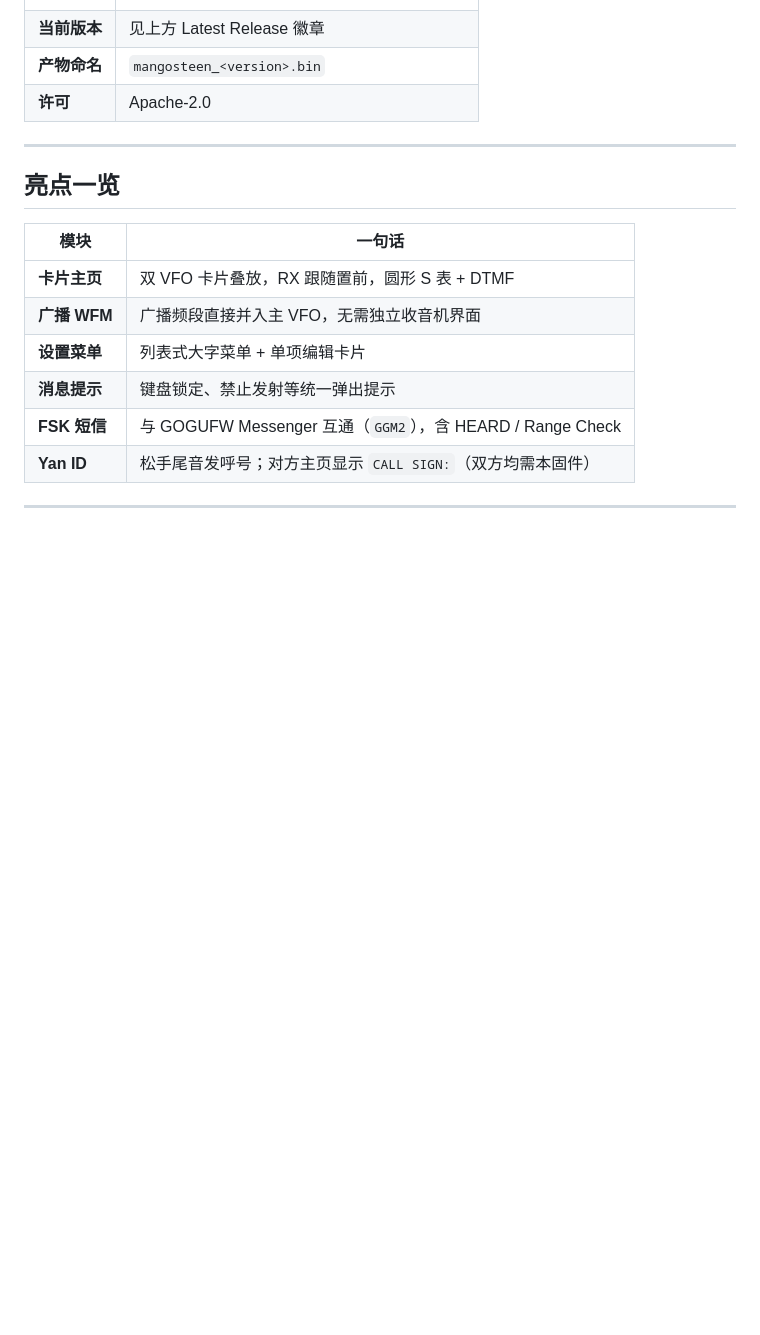
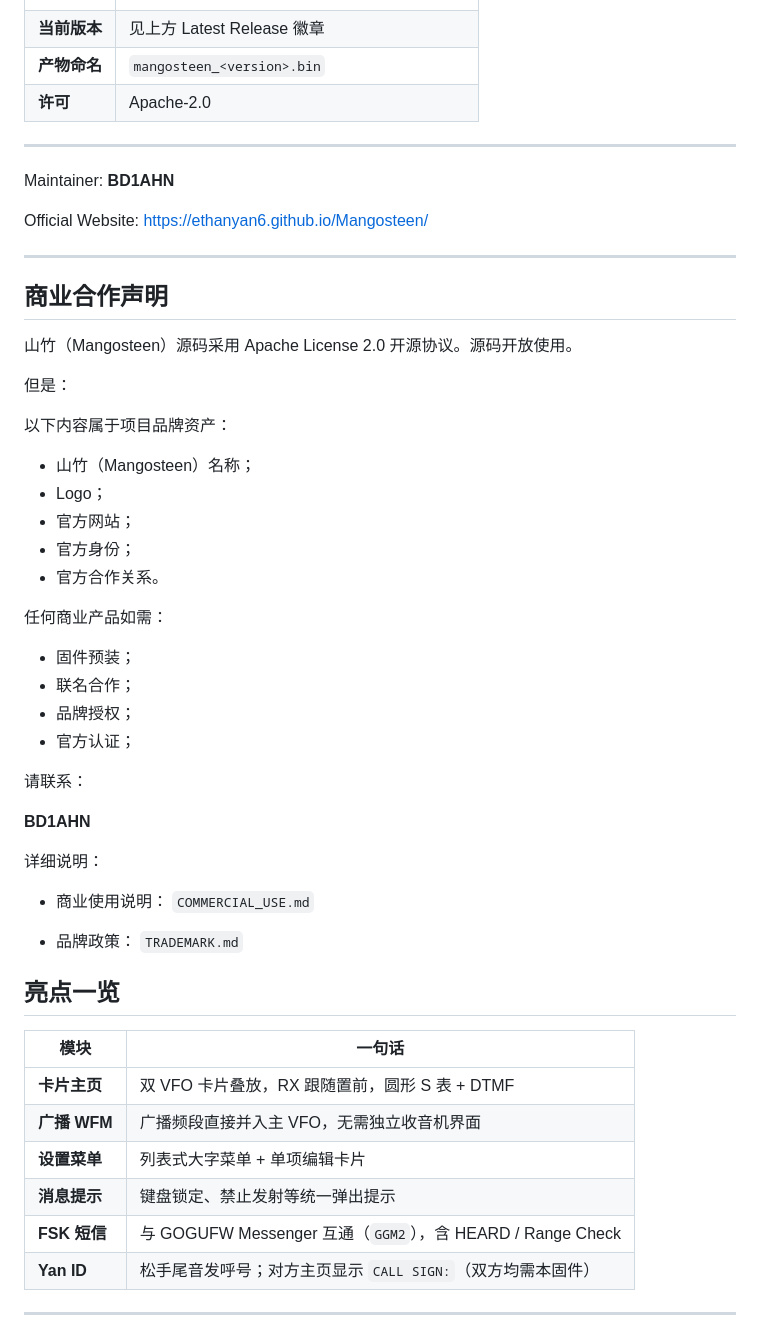
Before and after one commit to EthanYan6/Mangosteen, a Markdown page: README.md, the part around the change. Rendered like a GitHub page; blank space fills up the shorter version.

Commit message:
添加说明

```diff
--- a/README.md
+++ b/README.md
@@ -33,6 +33,48 @@ Mangosteen 基于 [armel/uv-k1-k5v3-firmware-custom](https://github.com/armel/uv
 | **许可** | Apache-2.0 |
 
 ---
+
+Maintainer: **BD1AHN**
+
+Official Website: https://ethanyan6.github.io/Mangosteen/
+
+---
+
+## 商业合作声明
+
+山竹（Mangosteen）源码采用 Apache License 2.0 开源协议。源码开放使用。
+
+但是：
+
+以下内容属于项目品牌资产：
+
+- 山竹（Mangosteen）名称；
+- Logo；
+- 官方网站；
+- 官方身份；
+- 官方合作关系。
+
+
+任何商业产品如需：
+
+- 固件预装；
+- 联名合作；
+- 品牌授权；
+- 官方认证；
+
+请联系：
+
+**BD1AHN**
+
+
+详细说明：
+
+- 商业使用说明：
+  `COMMERCIAL_USE.md`
+
+- 品牌政策：
+  `TRADEMARK.md`
+
 
 ## 亮点一览
 
```
